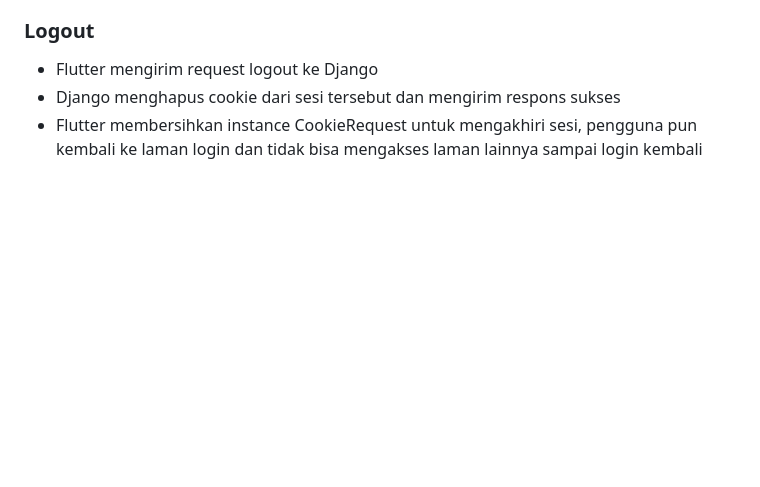
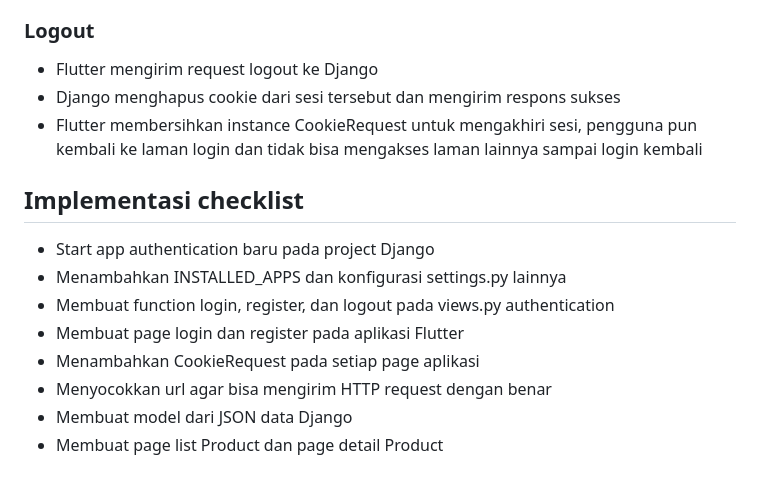
Before and after one commit to halizaarfa/words-of-affirmachine-mobile, a Markdown page: README.md, the part around the change. GitHub-like rendering; blank space fills up the shorter version.

```diff
--- a/README.md
+++ b/README.md
@@ -101,3 +101,13 @@ Library `http` digunakan untuk melakukan request seperti `GET`, `POST`, ataupun
 - Flutter mengirim request logout ke Django
 - Django menghapus cookie dari sesi tersebut dan mengirim respons sukses
 - Flutter membersihkan instance CookieRequest untuk mengakhiri sesi, pengguna pun kembali ke laman login dan tidak bisa mengakses laman lainnya sampai login kembali
+
+## Implementasi checklist
+- Start app authentication baru pada project Django
+- Menambahkan INSTALLED_APPS dan konfigurasi settings.py lainnya
+- Membuat function login, register, dan logout pada views.py authentication
+- Membuat page login dan register pada aplikasi Flutter
+- Menambahkan CookieRequest pada setiap page aplikasi
+- Menyocokkan url agar bisa mengirim HTTP request dengan benar
+- Membuat model dari JSON data Django
+- Membuat page list Product dan page detail Product
```
